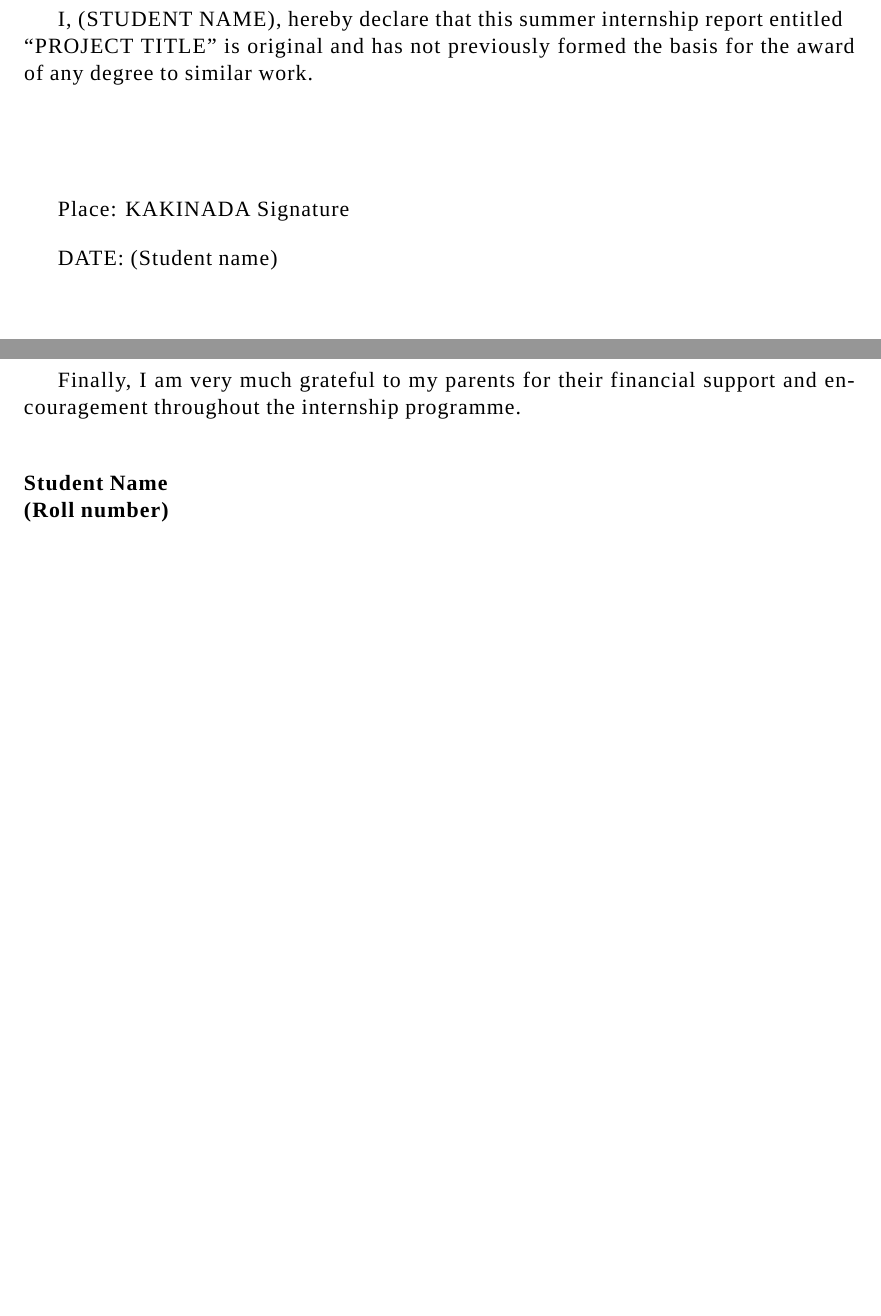
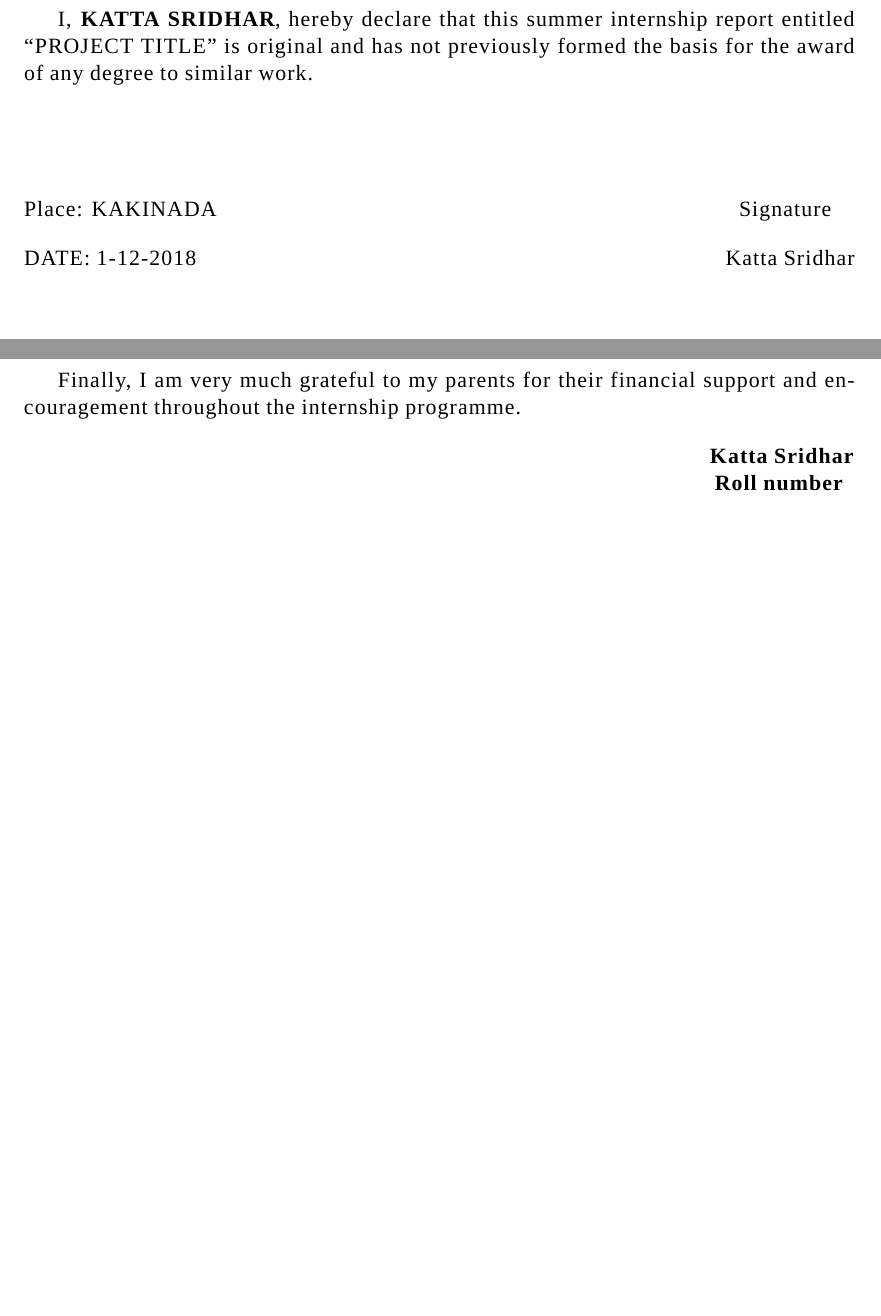
Before and after one commit to sridhar02/reports, a LaTeX document (summer-intership-2018/report.tex): two parts of pages 2 and 3 of 6 before the commit and two parts of pages 2 and 3 of 7 after it, joined at a grey line, cut so that both start at the same text. Compiled offline with XeLaTeX; a missing font is replaced by an installed copy or a similar font.

Commit message:
Fix Indentation for Signature and Fix Page Number

```diff
--- a/summer-intership-2018/report.tex
+++ b/summer-intership-2018/report.tex
@@ -6,4 +6,27 @@
 \usepackage{setspace}
 \usepackage[a4paper,right=1in,left=1.5in,top=1in,bottom=1in]{geometry}
 
+\makeatletter
+
+\newcommand\frontmatter{%
+    \cleardoublepage
+  %\@mainmatterfalse
+  \pagenumbering{roman}}
+
+\newcommand\mainmatter{%
+    \cleardoublepage
+ % \@mainmattertrue
+  \pagenumbering{arabic}}
+
+\newcommand\backmatter{%
+  \if@openright
+    \cleardoublepage
+  \else
+    \clearpage
+  \fi
+ % \@mainmatterfalse
+   }
+
+\makeatother
+
 \begin{document}
@@ -76,16 +102,17 @@ PETROCHEMICAL ENGINEERING}
 
 \vspace{4em}
 
-I, (STUDENT NAME), hereby declare that this summer internship report entitled \\ “PROJECT TITLE” is original and has not previously formed the basis for the award of any degree to similar work.
+
+I, \textbf{KATTA SRIDHAR}, hereby declare that this summer internship report entitled “PROJECT TITLE” is original and has not previously formed the basis for the award of any degree to similar work.
 
 
 \vspace{5em}
 
-Place: KAKINADA  Signature
+\noindent Place: KAKINADA  \hfill Signature     \hspace{0.02\textwidth}
 
 \vspace{1em}
 
-DATE:                        {(Student name)}
+\noindent DATE: 1-12-2018  \hfill Katta Sridhar
 
 
 \newpage
@@ -117,8 +145,10 @@ Finally, I am very much grateful to my parents for their financial support and e
 
 \vspace{1em}
 
-\textbf{\\ Student Name\\
-        (Roll number)}
+\hfill \textbf{Katta Sridhar}
+
+% TODO Center Roll Number w.r.t Name
+\hfill \textbf{Roll number} \hspace{0.005\textwidth}
 
 \newpage
 \tableofcontents
```
Also changed, not shown: summer-intership-2018/report.pdf, summer-intership-2018/report.tex (7 more changed lines).
